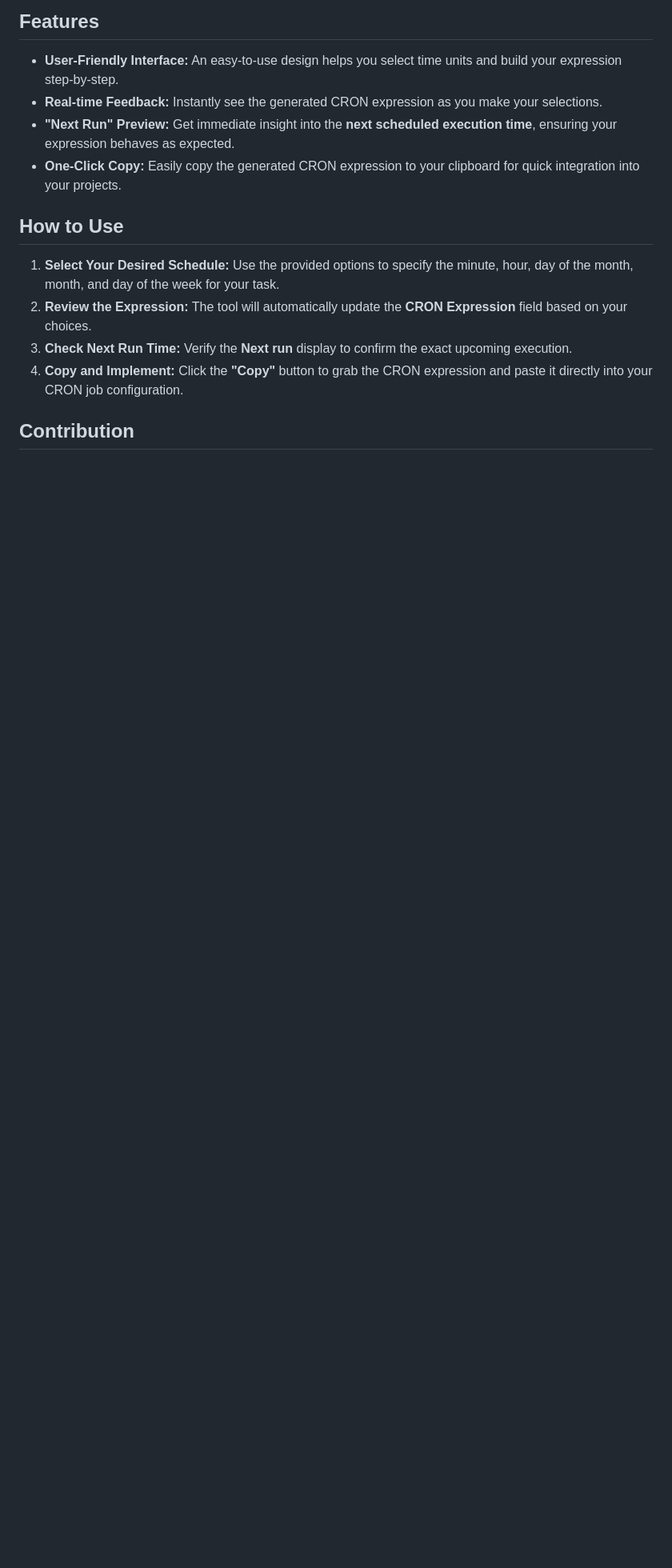
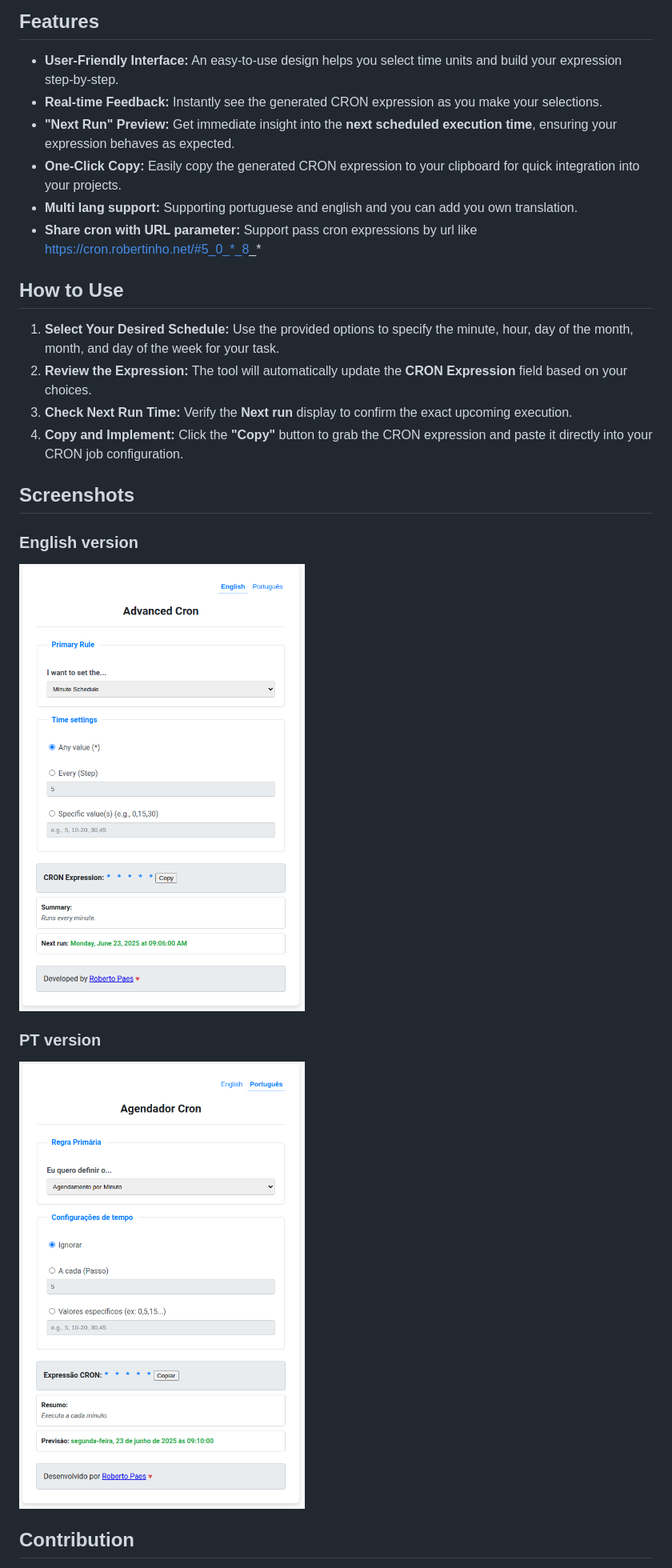
Before and after one commit to brutalzinn/easy-cron-editor, a Markdown page: README.md, the part around the change. Shown: that part at 80% size. GitHub-like rendering; pictures changed too: images/image_2.png (added); blank space fills up the shorter version.

Commit message:
chore: add images and update docs

```diff
--- a/README.md
+++ b/README.md
@@ -19,6 +19,9 @@ CRON expressions are powerful, but their compact syntax can often lead to confus
   * **Real-time Feedback:** Instantly see the generated CRON expression as you make your selections.
   * **"Next Run" Preview:** Get immediate insight into the **next scheduled execution time**, ensuring your expression behaves as expected.
   * **One-Click Copy:** Easily copy the generated CRON expression to your clipboard for quick integration into your projects.
+  * **Multi lang support:** Supporting portuguese and english and  you can add you own translation.
+  * **Share cron with URL parameter:** Support pass cron expressions by url like https://cron.robertinho.net/#5_0_*_8_*
+
 
 ## How to Use
 
@@ -27,6 +30,16 @@ CRON expressions are powerful, but their compact syntax can often lead to confus
 3.  **Check Next Run Time:** Verify the **Next run** display to confirm the exact upcoming execution.
 4.  **Copy and Implement:** Click the **"Copy"** button to grab the CRON expression and paste it directly into your CRON job configuration.
 
+## Screenshots
+
+### English version
+
+![first image](images/image_1.png)
+
+### PT version
+![second image](images/image_2.png)
+
+
 ## Contribution
 
 This project is open-source and welcomes contributions\! Feel free to report issues, suggest new features, or submit pull requests.
```
